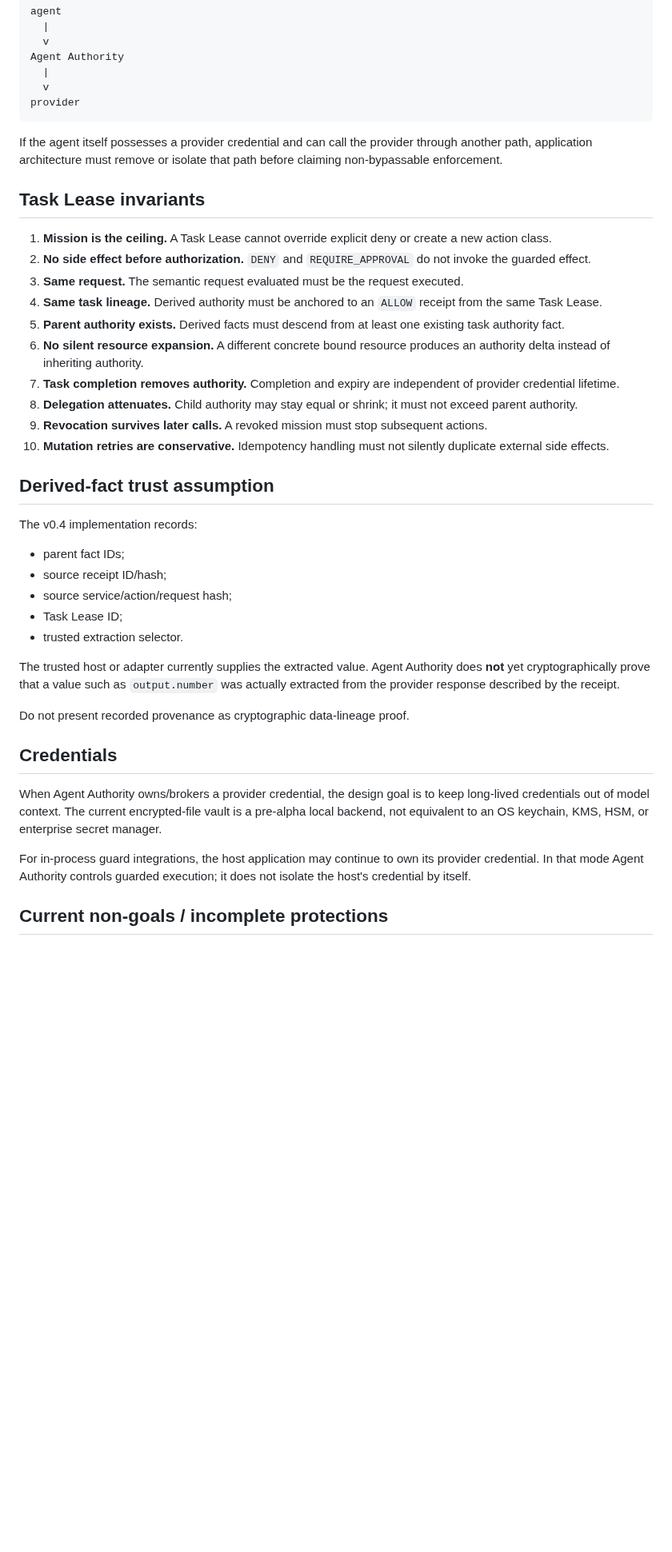
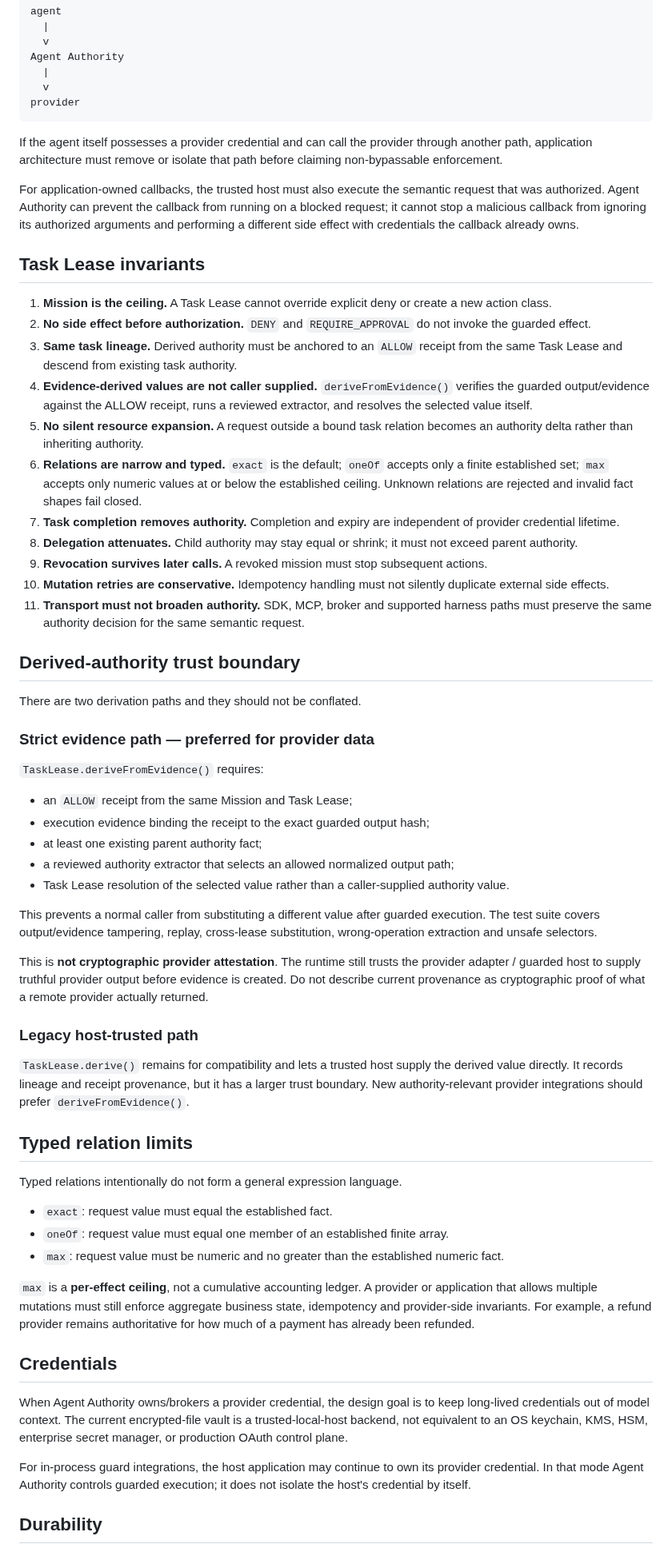
Before and after one commit to Null-Square/agent-authority, a Markdown page: SECURITY.md, the part around one of its changes. Shown at 80% size. Drawn GitHub-style; blank space fills up the shorter version.

Commit message:
docs: align security policy with current evidence boundary

```diff
--- a/SECURITY.md
+++ b/SECURITY.md
@@ -54,38 +54,59 @@ provider
 
 If the agent itself possesses a provider credential and can call the provider through another path, application architecture must remove or isolate that path before claiming non-bypassable enforcement.
 
+For application-owned callbacks, the trusted host must also execute the semantic request that was authorized. Agent Authority can prevent the callback from running on a blocked request; it cannot stop a malicious callback from ignoring its authorized arguments and performing a different side effect with credentials the callback already owns.
+
 ## Task Lease invariants
 
 1. **Mission is the ceiling.** A Task Lease cannot override explicit deny or create a new action class.
 2. **No side effect before authorization.** `DENY` and `REQUIRE_APPROVAL` do not invoke the guarded effect.
-3. **Same request.** The semantic request evaluated must be the request executed.
-4. **Same task lineage.** Derived authority must be anchored to an `ALLOW` receipt from the same Task Lease.
-5. **Parent authority exists.** Derived facts must descend from at least one existing task authority fact.
-6. **No silent resource expansion.** A different concrete bound resource produces an authority delta instead of inheriting authority.
+3. **Same task lineage.** Derived authority must be anchored to an `ALLOW` receipt from the same Task Lease and descend from existing task authority.
+4. **Evidence-derived values are not caller supplied.** `deriveFromEvidence()` verifies the guarded output/evidence against the ALLOW receipt, runs a reviewed extractor, and resolves the selected value itself.
+5. **No silent resource expansion.** A request outside a bound task relation becomes an authority delta rather than inheriting authority.
+6. **Relations are narrow and typed.** `exact` is the default; `oneOf` accepts only a finite established set; `max` accepts only numeric values at or below the established ceiling. Unknown relations are rejected and invalid fact shapes fail closed.
 7. **Task completion removes authority.** Completion and expiry are independent of provider credential lifetime.
 8. **Delegation attenuates.** Child authority may stay equal or shrink; it must not exceed parent authority.
 9. **Revocation survives later calls.** A revoked mission must stop subsequent actions.
 10. **Mutation retries are conservative.** Idempotency handling must not silently duplicate external side effects.
+11. **Transport must not broaden authority.** SDK, MCP, broker and supported harness paths must preserve the same authority decision for the same semantic request.
 
-## Derived-fact trust assumption
+## Derived-authority trust boundary
 
-The v0.4 implementation records:
+There are two derivation paths and they should not be conflated.
 
-- parent fact IDs;
-- source receipt ID/hash;
-- source service/action/request hash;
-- Task Lease ID;
-- trusted extraction selector.
+### Strict evidence path — preferred for provider data
 
-The trusted host or adapter currently supplies the extracted value. Agent Authority does **not** yet cryptographically prove that a value such as `output.number` was actually extracted from the provider response described by the receipt.
+`TaskLease.deriveFromEvidence()` requires:
 
-Do not present recorded provenance as cryptographic data-lineage proof.
+- an `ALLOW` receipt from the same Mission and Task Lease;
+- execution evidence binding the receipt to the exact guarded output hash;
+- at least one existing parent authority fact;
+- a reviewed authority extractor that selects an allowed normalized output path;
+- Task Lease resolution of the selected value rather than a caller-supplied authority value.
+
+This prevents a normal caller from substituting a different value after guarded execution. The test suite covers output/evidence tampering, replay, cross-lease substitution, wrong-operation extraction and unsafe selectors.
+
+This is **not cryptographic provider attestation**. The runtime still trusts the provider adapter / guarded host to supply truthful provider output before evidence is created. Do not describe current provenance as cryptographic proof of what a remote provider actually returned.
+
+### Legacy host-trusted path
+
+`TaskLease.derive()` remains for compatibility and lets a trusted host supply the derived value directly. It records lineage and receipt provenance, but it has a larger trust boundary. New authority-relevant provider integrations should prefer `deriveFromEvidence()`.
+
+## Typed relation limits
+
+Typed relations intentionally do not form a general expression language.
+
+- `exact`: request value must equal the established fact.
+- `oneOf`: request value must equal one member of an established finite array.
+- `max`: request value must be numeric and no greater than the established numeric fact.
+
+`max` is a **per-effect ceiling**, not a cumulative accounting ledger. A provider or application that allows multiple mutations must still enforce aggregate business state, idempotency and provider-side invariants. For example, a refund provider remains authoritative for how much of a payment has already been refunded.
 
 ## Credentials
 
-When Agent Authority owns/brokers a provider credential, the design goal is to keep long-lived credentials out of model context. The current encrypted-file vault is a pre-alpha local backend, not equivalent to an OS keychain, KMS, HSM, or enterprise secret manager.
+When Agent Authority owns/brokers a provider credential, the design goal is to keep long-lived credentials out of model context. The current encrypted-file vault is a trusted-local-host backend, not equivalent to an OS keychain, KMS, HSM, enterprise secret manager, or production OAuth control plane.
 
 For in-process guard integrations, the host application may continue to own its provider credential. In that mode Agent Authority controls guarded execution; it does not isolate the host's credential by itself.
 
-## Current non-goals / incomplete protections
+## Durability
 
```
Also changed, not shown: other parts of SECURITY.md (+27 -16 lines).
